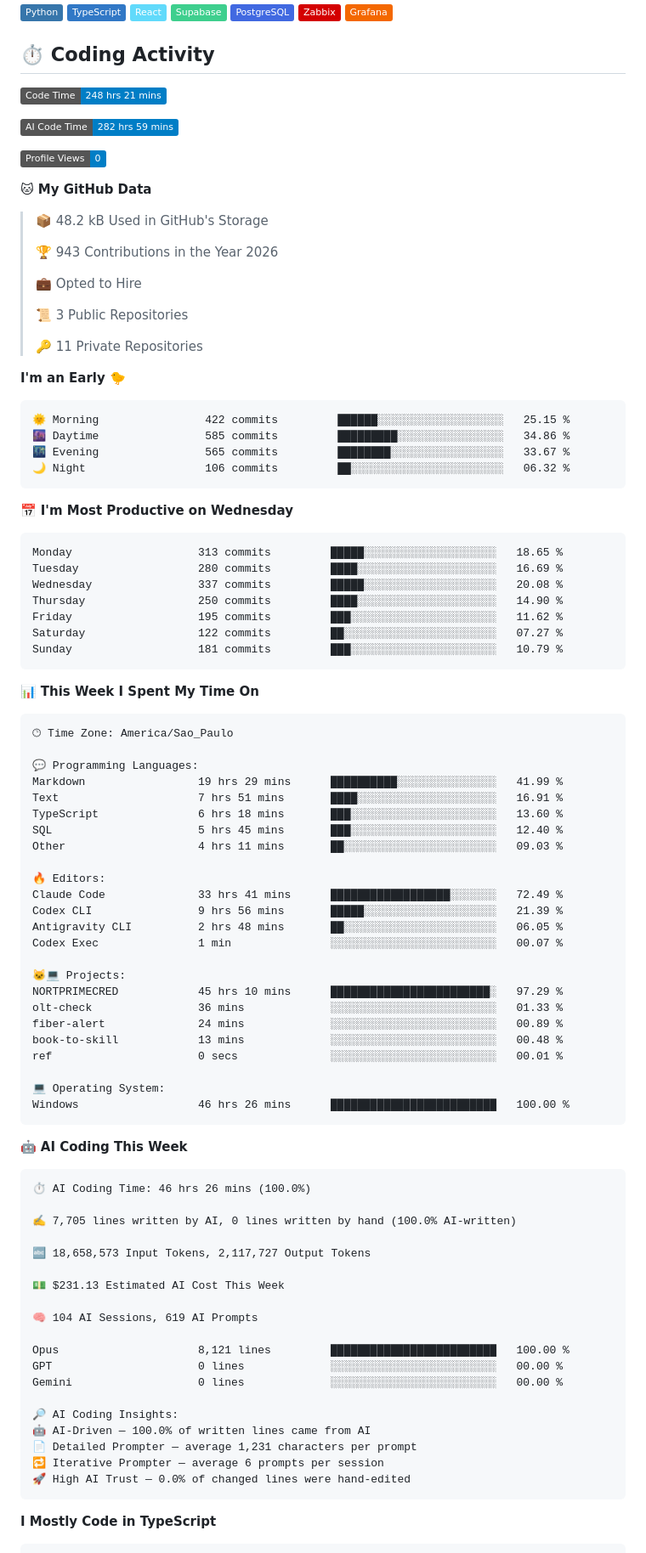
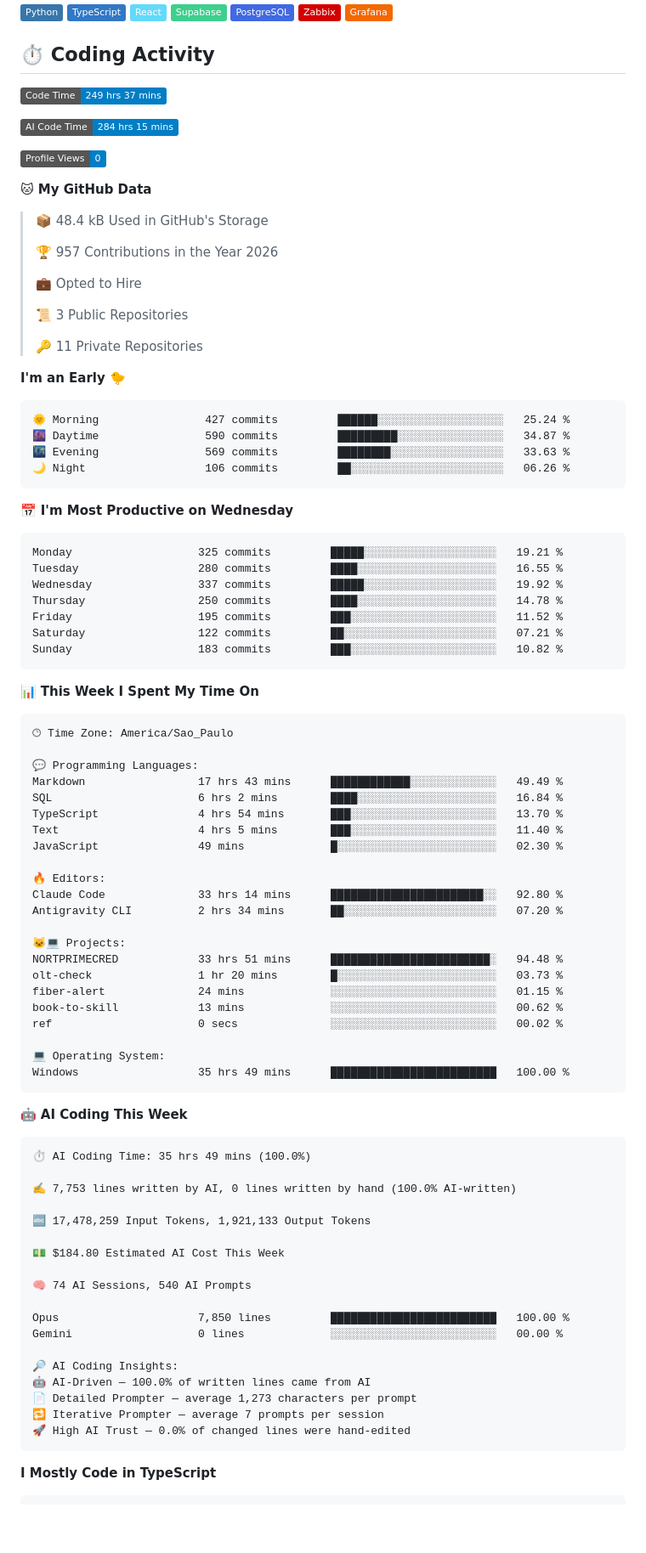
Before and after one commit to opropriokratos/opropriokratos, a Markdown page: README.md, the part around one of its changes. Shown at 85% size. Drawn GitHub-style; badges without logos; blank space fills up the shorter version.

Commit message:
Updated with Dev Metrics

````diff
--- a/README.md
+++ b/README.md
@@ -13,17 +13,17 @@
 
 ## ⏱️ Coding Activity
 <!--START_SECTION:waka-->
-![Code Time](http://img.shields.io/badge/Code%20Time-248%20hrs%2021%20mins-blue?style=flat)
+![Code Time](http://img.shields.io/badge/Code%20Time-249%20hrs%2037%20mins-blue?style=flat)
 
-![AI Code Time](http://img.shields.io/badge/AI%20Code%20Time-282%20hrs%2059%20mins-blue?style=flat)
+![AI Code Time](http://img.shields.io/badge/AI%20Code%20Time-284%20hrs%2015%20mins-blue?style=flat)
 
 ![Profile Views](http://img.shields.io/badge/Profile%20Views-0-blue?style=flat)
 
 **🐱 My GitHub Data**
 
-> 📦 48.2 kB Used in GitHub's Storage
+> 📦 48.4 kB Used in GitHub's Storage
  >
-> 🏆 943 Contributions in the Year 2026
+> 🏆 957 Contributions in the Year 2026
  >
 > 💼 Opted to Hire
  >
@@ -34,21 +34,21 @@
 **I'm an Early 🐤**
 
 ```text
-🌞 Morning                422 commits         ██████░░░░░░░░░░░░░░░░░░░   25.15 %
-🌆 Daytime                585 commits         █████████░░░░░░░░░░░░░░░░   34.86 %
-🌃 Evening                565 commits         ████████░░░░░░░░░░░░░░░░░   33.67 %
-🌙 Night                  106 commits         ██░░░░░░░░░░░░░░░░░░░░░░░   06.32 %
+🌞 Morning                427 commits         ██████░░░░░░░░░░░░░░░░░░░   25.24 %
+🌆 Daytime                590 commits         █████████░░░░░░░░░░░░░░░░   34.87 %
+🌃 Evening                569 commits         ████████░░░░░░░░░░░░░░░░░   33.63 %
+🌙 Night                  106 commits         ██░░░░░░░░░░░░░░░░░░░░░░░   06.26 %
 ```
 📅 **I'm Most Productive on Wednesday**
 
 ```text
-Monday                   313 commits         █████░░░░░░░░░░░░░░░░░░░░   18.65 %
-Tuesday                  280 commits         ████░░░░░░░░░░░░░░░░░░░░░   16.69 %
-Wednesday                337 commits         █████░░░░░░░░░░░░░░░░░░░░   20.08 %
-Thursday                 250 commits         ████░░░░░░░░░░░░░░░░░░░░░   14.90 %
-Friday                   195 commits         ███░░░░░░░░░░░░░░░░░░░░░░   11.62 %
-Saturday                 122 commits         ██░░░░░░░░░░░░░░░░░░░░░░░   07.27 %
-Sunday                   181 commits         ███░░░░░░░░░░░░░░░░░░░░░░   10.79 %
+Monday                   325 commits         █████░░░░░░░░░░░░░░░░░░░░   19.21 %
+Tuesday                  280 commits         ████░░░░░░░░░░░░░░░░░░░░░   16.55 %
+Wednesday                337 commits         █████░░░░░░░░░░░░░░░░░░░░   19.92 %
+Thursday                 250 commits         ████░░░░░░░░░░░░░░░░░░░░░   14.78 %
+Friday                   195 commits         ███░░░░░░░░░░░░░░░░░░░░░░   11.52 %
+Saturday                 122 commits         ██░░░░░░░░░░░░░░░░░░░░░░░   07.21 %
+Sunday                   183 commits         ███░░░░░░░░░░░░░░░░░░░░░░   10.82 %
 ```
 
 
@@ -58,50 +58,47 @@ Sunday                   181 commits         ███░░░░░░░░
 🕑︎ Time Zone: America/Sao_Paulo
 
 💬 Programming Languages:
-Markdown                 19 hrs 29 mins      ██████████░░░░░░░░░░░░░░░   41.99 %
-Text                     7 hrs 51 mins       ████░░░░░░░░░░░░░░░░░░░░░   16.91 %
-TypeScript               6 hrs 18 mins       ███░░░░░░░░░░░░░░░░░░░░░░   13.60 %
-SQL                      5 hrs 45 mins       ███░░░░░░░░░░░░░░░░░░░░░░   12.40 %
-Other                    4 hrs 11 mins       ██░░░░░░░░░░░░░░░░░░░░░░░   09.03 %
+Markdown                 17 hrs 43 mins      ████████████░░░░░░░░░░░░░   49.49 %
+SQL                      6 hrs 2 mins        ████░░░░░░░░░░░░░░░░░░░░░   16.84 %
+TypeScript               4 hrs 54 mins       ███░░░░░░░░░░░░░░░░░░░░░░   13.70 %
+Text                     4 hrs 5 mins        ███░░░░░░░░░░░░░░░░░░░░░░   11.40 %
+JavaScript               49 mins             █░░░░░░░░░░░░░░░░░░░░░░░░   02.30 %
 
 🔥 Editors:
-Claude Code              33 hrs 41 mins      ██████████████████░░░░░░░   72.49 %
-Codex CLI                9 hrs 56 mins       █████░░░░░░░░░░░░░░░░░░░░   21.39 %
-Antigravity CLI          2 hrs 48 mins       ██░░░░░░░░░░░░░░░░░░░░░░░   06.05 %
-Codex Exec               1 min               ░░░░░░░░░░░░░░░░░░░░░░░░░   00.07 %
+Claude Code              33 hrs 14 mins      ███████████████████████░░   92.80 %
+Antigravity CLI          2 hrs 34 mins       ██░░░░░░░░░░░░░░░░░░░░░░░   07.20 %
 
 🐱‍💻 Projects:
-NORTPRIMECRED            45 hrs 10 mins      ████████████████████████░   97.29 %
-olt-check                36 mins             ░░░░░░░░░░░░░░░░░░░░░░░░░   01.33 %
-fiber-alert              24 mins             ░░░░░░░░░░░░░░░░░░░░░░░░░   00.89 %
-book-to-skill            13 mins             ░░░░░░░░░░░░░░░░░░░░░░░░░   00.48 %
-ref                      0 secs              ░░░░░░░░░░░░░░░░░░░░░░░░░   00.01 %
+NORTPRIMECRED            33 hrs 51 mins      ████████████████████████░   94.48 %
+olt-check                1 hr 20 mins        █░░░░░░░░░░░░░░░░░░░░░░░░   03.73 %
+fiber-alert              24 mins             ░░░░░░░░░░░░░░░░░░░░░░░░░   01.15 %
+book-to-skill            13 mins             ░░░░░░░░░░░░░░░░░░░░░░░░░   00.62 %
+ref                      0 secs              ░░░░░░░░░░░░░░░░░░░░░░░░░   00.02 %
 
 💻 Operating System:
-Windows                  46 hrs 26 mins      █████████████████████████   100.00 %
+Windows                  35 hrs 49 mins      █████████████████████████   100.00 %
 ```
 
 🤖 **AI Coding This Week**
 
 ```text
-⏱ AI Coding Time: 46 hrs 26 mins (100.0%)
+⏱ AI Coding Time: 35 hrs 49 mins (100.0%)
 
-✍️ 7,705 lines written by AI, 0 lines written by hand (100.0% AI-written)
+✍️ 7,753 lines written by AI, 0 lines written by hand (100.0% AI-written)
 
-🔤 18,658,573 Input Tokens, 2,117,727 Output Tokens
+🔤 17,478,259 Input Tokens, 1,921,133 Output Tokens
 
-💵 $231.13 Estimated AI Cost This Week
+💵 $184.80 Estimated AI Cost This Week
 
-🧠 104 AI Sessions, 619 AI Prompts
+🧠 74 AI Sessions, 540 AI Prompts
 
-Opus                     8,121 lines         █████████████████████████   100.00 %
-GPT                      0 lines             ░░░░░░░░░░░░░░░░░░░░░░░░░   00.00 %
+Opus                     7,850 lines         █████████████████████████   100.00 %
 Gemini                   0 lines             ░░░░░░░░░░░░░░░░░░░░░░░░░   00.00 %
 
 🔎 AI Coding Insights:
 🤖 AI-Driven — 100.0% of written lines came from AI
-📄 Detailed Prompter — average 1,231 characters per prompt
-🔁 Iterative Prompter — average 6 prompts per session
+📄 Detailed Prompter — average 1,273 characters per prompt
+🔁 Iterative Prompter — average 7 prompts per session
 🚀 High AI Trust — 0.0% of changed lines were hand-edited
 ```
 
````
Also changed, not shown: other parts of README.md (+1 -1 lines), assets/bar_graph.png.
